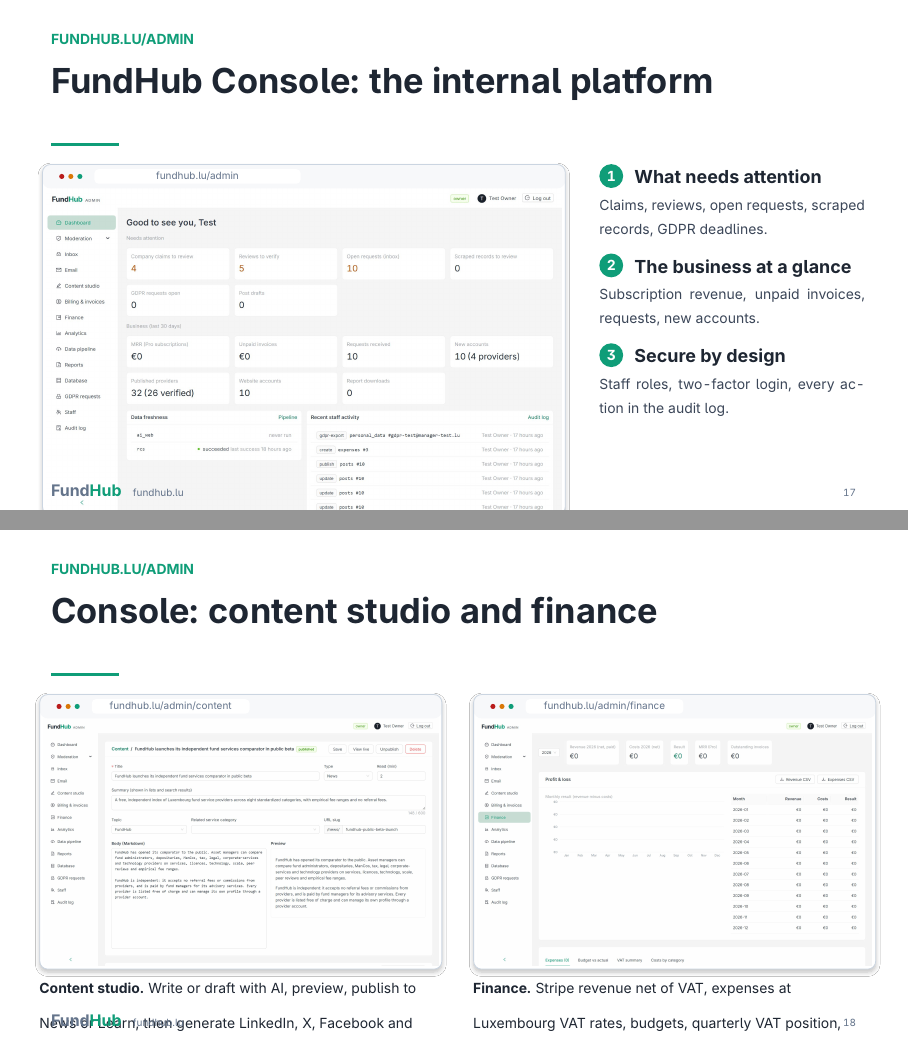
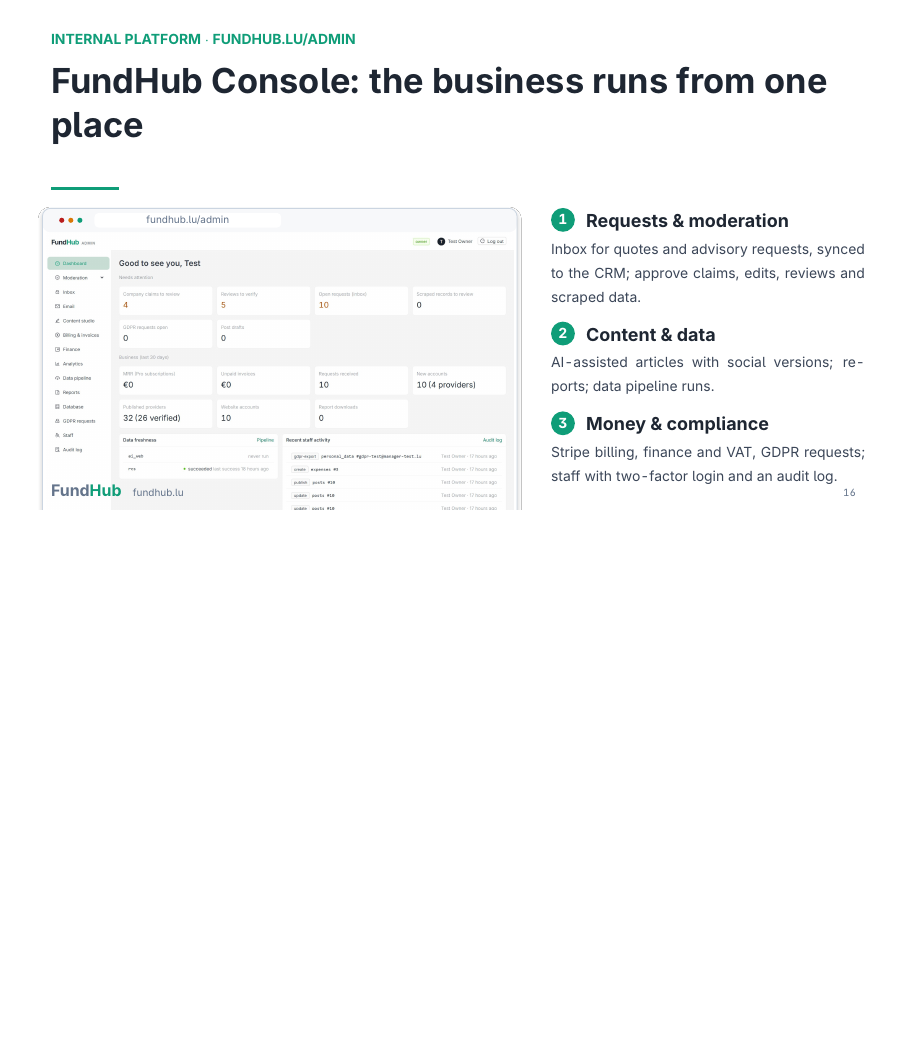
Before and after one commit to alejandromoralwork/FundHub, LaTeX slides (marketing/presentation.tex): pages 17 and 18 of 42 before the commit and page 16 of 39 after it, the two joined at a grey line, the shorter picture padded with empty space. Compiled offline with pdfLaTeX.

Commit message:
Shorten deck: drop identity slide, one summary slide for the Console
Co-Authored-By: Claude Opus 5.5 <noreply@anthropic.com>

```diff
--- a/marketing/presentation.tex
+++ b/marketing/presentation.tex
@@ -81,13 +81,6 @@
 
 % Big number: \fhstat{8}{service categories}
 \newcommand{\fhstat}[2]{{\fontsize{26}{28}\selectfont\bfseries\color{fhEmerald}#1}\par{\scriptsize\color{fhInkSoft}#2}}
-
-% Colour swatch: \fhswatch{fhEmerald}{Emerald}{\#0F9D78}{accent, actions}
-\newcommand{\fhswatch}[4]{%
-  \begin{minipage}[t]{0.18\textwidth}\centering
-    \tikz\fill[#1, rounded corners=3pt, draw=fhLine] (0,0) rectangle (2.2,1.3);\par\vspace{1mm}
-    {\scriptsize\bfseries #2}\par{\tiny\color{fhSlate}#3\\#4}
-  \end{minipage}}
 
 \begin{document}
 
@@ -331,48 +295,14 @@
   \end{columns}
 \end{frame}
 
-\begin{frame}{FundHub Console: the internal platform}
-  \framesubtitle{fundhub.lu/admin}
+\begin{frame}{FundHub Console: the business runs from one place}
+  \framesubtitle{Internal platform $\cdot$ fundhub.lu/admin}
   \begin{columns}[T]
-    \begin{column}{0.64\textwidth}\fhscreen{screenshots/console-dashboard.jpg}{fundhub.lu/admin}\end{column}
-    \begin{column}{0.33\textwidth}
-      \fhpoint{1}{What needs attention}{Claims, reviews, open requests, scraped records, GDPR deadlines.}
-      \fhpoint{2}{The business at a glance}{Subscription revenue, unpaid invoices, requests, new accounts.}
-      \fhpoint{3}{Secure by design}{Staff roles, two-factor login, every action in the audit log.}
-    \end{column}
-  \end{columns}
-\end{frame}
-
-\begin{frame}{Console: content studio and finance}
-  \framesubtitle{fundhub.lu/admin}
-  \begin{columns}[T]
-    \begin{column}{0.49\textwidth}
-      \fhscreen{screenshots/console-editor.jpg}{fundhub.lu/admin/content}
-      \vspace{2mm}
-      {\scriptsize\textbf{Content studio.} Write or draft with AI, preview, publish to News or Learn, then generate LinkedIn, X, Facebook and Instagram versions.}
-    \end{column}
-    \begin{column}{0.49\textwidth}
-      \fhscreen{screenshots/console-finance.jpg}{fundhub.lu/admin/finance}
-      \vspace{2mm}
-      {\scriptsize\textbf{Finance.} Stripe revenue net of VAT, expenses at Luxembourg VAT rates, budgets, quarterly VAT position, CSV exports for the accountant.}
-    \end{column}
-  \end{columns}
-\end{frame}
-
-\begin{frame}{Console: requests, billing and data}
-  \framesubtitle{fundhub.lu/admin}
-  \begin{columns}[T]
-    \begin{column}{0.32\textwidth}
-      \fhscreen{screenshots/console-requests.jpg}{/admin/requests}\par\vspace{2mm}
-      {\scriptsize\textbf{Inbox.} Every quote and advisory request, assigned, answered and sent to the CRM.}
-    \end{column}
-    \begin{column}{0.32\textwidth}
-      \fhscreen{screenshots/console-billing.jpg}{/admin/billing}\par\vspace{2mm}
-      {\scriptsize\textbf{Billing.} Subscriptions and invoices mirrored from Stripe.}
-    \end{column}
-    \begin{column}{0.32\textwidth}
-      \fhscreen{screenshots/console-pipeline.jpg}{/admin/pipeline}\par\vspace{2mm}
-      {\scriptsize\textbf{Data pipeline.} Scraper runs and the review queue of changed records.}
+    \begin{column}{0.58\textwidth}\fhscreen{screenshots/console-dashboard.jpg}{fundhub.lu/admin}\end{column}
+    \begin{column}{0.39\textwidth}
+      \fhpoint{1}{Requests \& moderation}{Inbox for quotes and advisory requests, synced to the CRM; approve claims, edits, reviews and scraped data.}
+      \fhpoint{2}{Content \& data}{AI-assisted articles with social versions; reports; data pipeline runs.}
+      \fhpoint{3}{Money \& compliance}{Stripe billing, finance and VAT, GDPR requests; staff with two-factor login and an audit log.}
     \end{column}
   \end{columns}
 \end{frame}
```
Also changed, not shown: marketing/README.md, marketing/presentation.tex (29 more changed lines).
